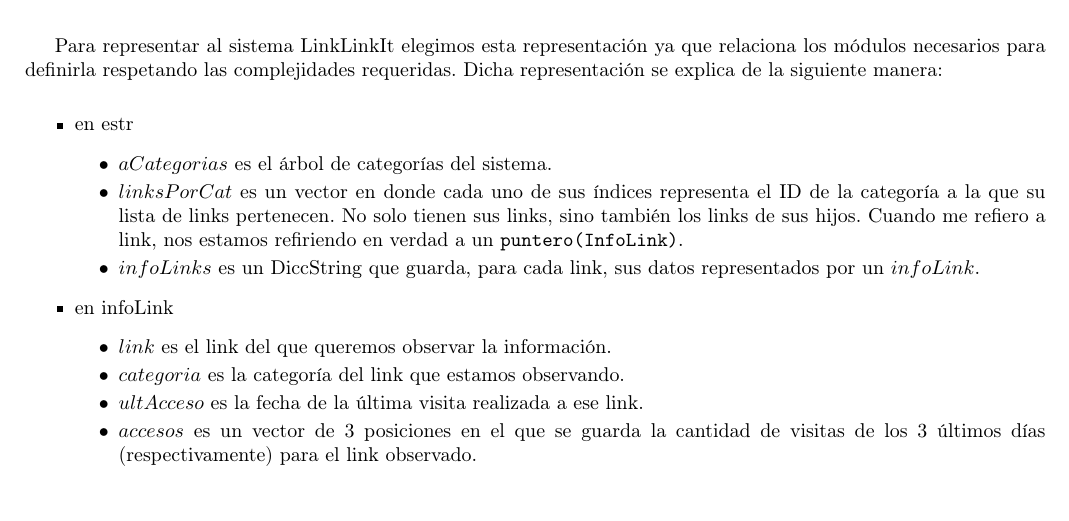
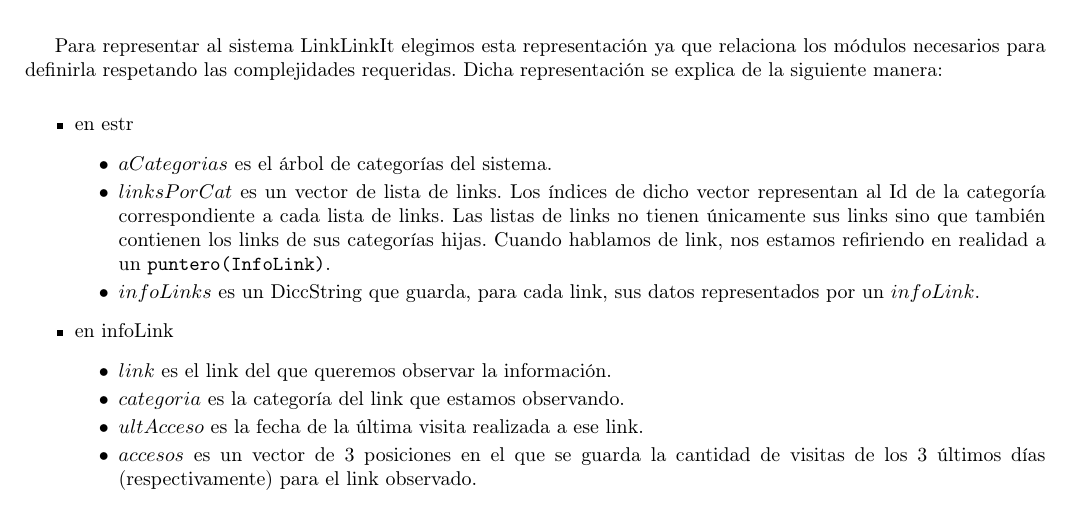
Before and after one commit to sizcovich/TPs-AlgoritmosII, a LaTeX document (tp2/main.tex): part of page 16 of 22, cut so that both start at the same text. Compiled offline with pdfLaTeX.

Commit message:
cambié descripcion de linklinit

```diff
--- a/tp2/main.tex
+++ b/tp2/main.tex
@@ -955,7 +955,7 @@
   \item en estr
   \begin{itemize}
 	\item $aCategorias$ es el \'arbol de categor\'ias del sistema.
-	\item $linksPorCat$ es un vector en donde cada uno de sus \'indices representa el ID de la categor\'ia a la que su lista de links pertenecen. No solo tienen sus links, sino tambi\'en los links de sus hijos. Cuando me refiero a link, nos estamos refiriendo en verdad a un \TipoVariable{puntero(InfoLink)}.
+	\item $linksPorCat$ es un vector de lista de links. Los \'indices de dicho vector representan al Id de la categor\'ia correspondiente a cada lista de links. Las listas de links no tienen \'unicamente sus links sino que tambi\'en contienen los links de sus categor\'ias hijas. Cuando hablamos de link, nos estamos refiriendo en realidad a un \TipoVariable{puntero(InfoLink)}.
 	\item $infoLinks$ es un DiccString que guarda, para cada link, sus datos representados por un $infoLink$.
   \end{itemize}
   \item en infoLink
```
